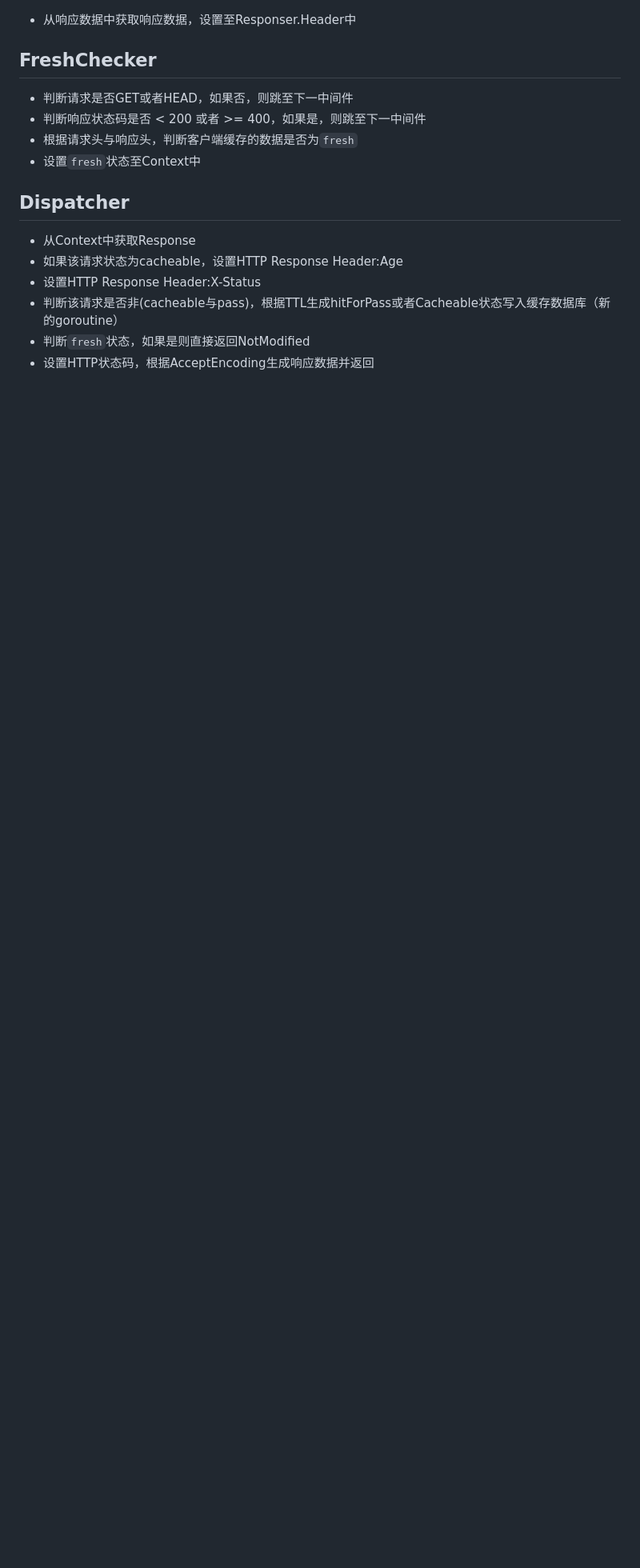
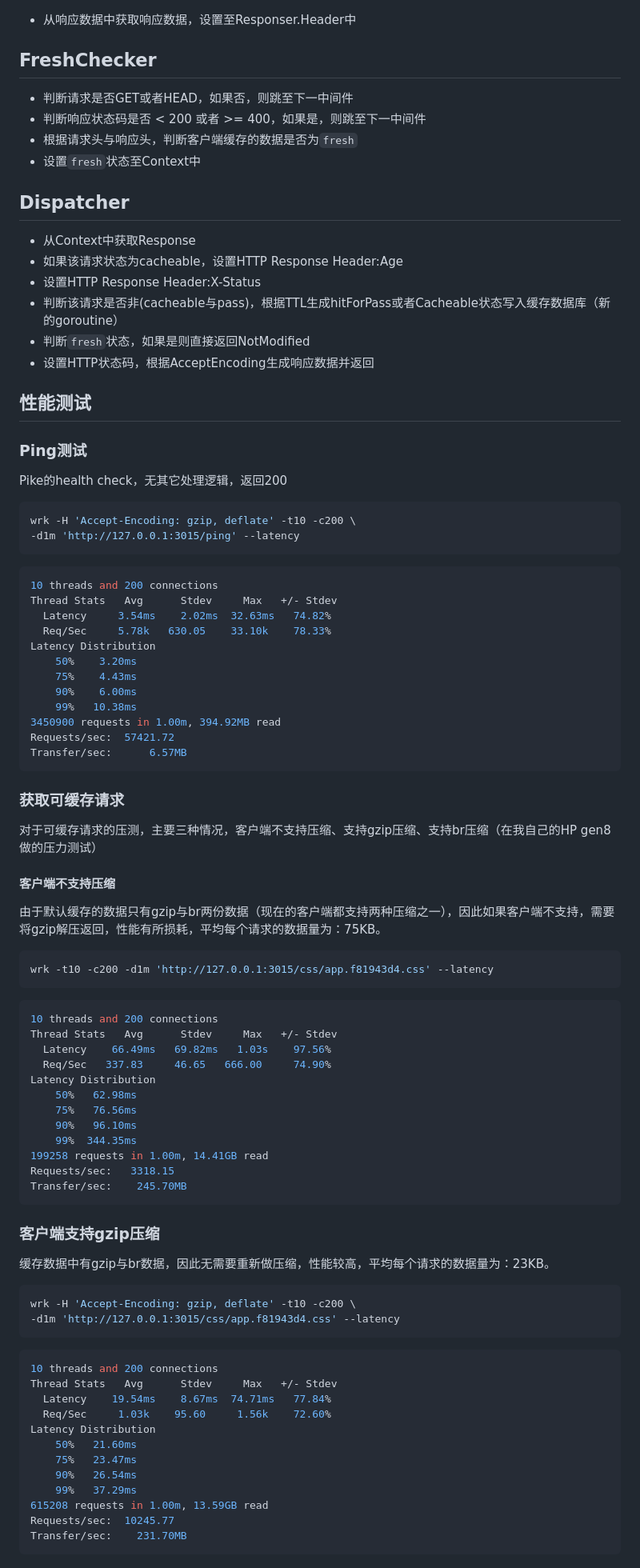
Before and after one commit to vicanso/pike, a Markdown page: README.md, the part around the change printed below. Shown: that part at 80% size. Drawn GitHub-style; blank space fills up the shorter version.

Commit message:
doc: update readme

````diff
--- a/README.md
+++ b/README.md
@@ -85,3 +85,82 @@ cd admin \
 - 判断该请求是否非(cacheable与pass)，根据TTL生成hitForPass或者Cacheable状态写入缓存数据库（新的goroutine）
 - 判断`fresh`状态，如果是则直接返回NotModified
 - 设置HTTP状态码，根据AcceptEncoding生成响应数据并返回
+
+
+## 性能测试
+
+### Ping测试
+
+Pike的health check，无其它处理逻辑，返回200
+
+```bash
+wrk -H 'Accept-Encoding: gzip, deflate' -t10 -c200 \
+-d1m 'http://127.0.0.1:3015/ping' --latency
+```
+
+```bash
+10 threads and 200 connections
+Thread Stats   Avg      Stdev     Max   +/- Stdev
+  Latency     3.54ms    2.02ms  32.63ms   74.82%
+  Req/Sec     5.78k   630.05    33.10k    78.33%
+Latency Distribution
+    50%    3.20ms
+    75%    4.43ms
+    90%    6.00ms
+    99%   10.38ms
+3450900 requests in 1.00m, 394.92MB read
+Requests/sec:  57421.72
+Transfer/sec:      6.57MB
+```
+
+### 获取可缓存请求
+
+对于可缓存请求的压测，主要三种情况，客户端不支持压缩、支持gzip压缩、支持br压缩（在我自己的HP gen8 做的压力测试）
+
+#### 客户端不支持压缩
+
+由于默认缓存的数据只有gzip与br两份数据（现在的客户端都支持两种压缩之一），因此如果客户端不支持，需要将gzip解压返回，性能有所损耗，平均每个请求的数据量为：75KB。
+
+```bash
+wrk -t10 -c200 -d1m 'http://127.0.0.1:3015/css/app.f81943d4.css' --latency
+```
+
+```bash
+10 threads and 200 connections
+Thread Stats   Avg      Stdev     Max   +/- Stdev
+  Latency    66.49ms   69.82ms   1.03s    97.56%
+  Req/Sec   337.83     46.65   666.00     74.90%
+Latency Distribution
+    50%   62.98ms
+    75%   76.56ms
+    90%   96.10ms
+    99%  344.35ms
+199258 requests in 1.00m, 14.41GB read
+Requests/sec:   3318.15
+Transfer/sec:    245.70MB
+```
+
+### 客户端支持gzip压缩
+
+缓存数据中有gzip与br数据，因此无需要重新做压缩，性能较高，平均每个请求的数据量为：23KB。
+
+```bash
+wrk -H 'Accept-Encoding: gzip, deflate' -t10 -c200 \
+-d1m 'http://127.0.0.1:3015/css/app.f81943d4.css' --latency
+```
+
+```bash
+10 threads and 200 connections
+Thread Stats   Avg      Stdev     Max   +/- Stdev
+  Latency    19.54ms    8.67ms  74.71ms   77.84%
+  Req/Sec     1.03k    95.60     1.56k    72.60%
+Latency Distribution
+    50%   21.60ms
+    75%   23.47ms
+    90%   26.54ms
+    99%   37.29ms
+615208 requests in 1.00m, 13.59GB read
+Requests/sec:  10245.77
+Transfer/sec:    231.70MB
+```
+
````
Also changed, not shown: other parts of README.md (+23 -0 lines), process.png (added).
